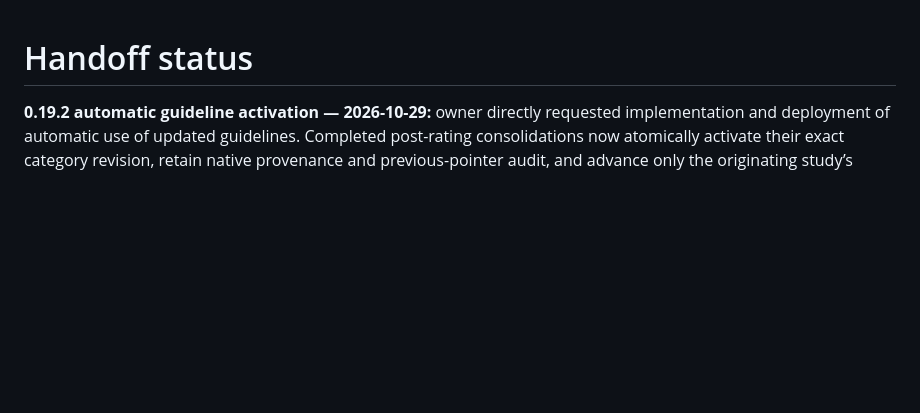
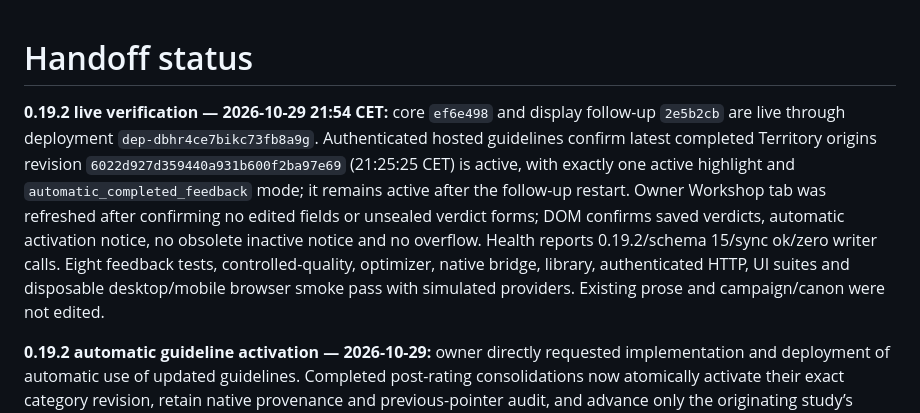
Before and after one commit to fryndlz/NCCE, a Markdown page: docs/HANDOFF_STATUS.md, the part around the change. GitHub-like rendering; blank space fills up the shorter version.

Commit message:
Record verified automatic guideline activation release [skip render]

```diff
--- a/docs/HANDOFF_STATUS.md
+++ b/docs/HANDOFF_STATUS.md
@@ -1,4 +1,6 @@
 # Handoff status
+
+**0.19.2 live verification — 2026-10-29 21:54 CET:** core `ef6e498` and display follow-up `2e5b2cb` are live through deployment `dep-dbhr4ce7bikc73fb8a9g`. Authenticated hosted guidelines confirm latest completed Territory origins revision `6022d927d359440a931b600f2ba97e69` (21:25:25 CET) is active, with exactly one active highlight and `automatic_completed_feedback` mode; it remains active after the follow-up restart. Owner Workshop tab was refreshed after confirming no edited fields or unsealed verdict forms; DOM confirms saved verdicts, automatic activation notice, no obsolete inactive notice and no overflow. Health reports 0.19.2/schema 15/sync ok/zero writer calls. Eight feedback tests, controlled-quality, optimizer, native bridge, library, authenticated HTTP, UI suites and disposable desktop/mobile browser smoke pass with simulated providers. Existing prose and campaign/canon were not edited.
 
 **0.19.2 automatic guideline activation — 2026-10-29:** owner directly requested implementation and deployment of automatic use of updated guidelines. Completed post-rating consolidations now atomically activate their exact category revision, retain native provenance and previous-pointer audit, and advance only the originating study’s active-pointer guard. Shared guidance, other forms, tested baselines, ballots and calibration remain intact. The startup upgrade activates the latest already completed consolidation per category once; persistent job audits preserve subsequent manual rollback choices across retries/restarts. Unjudged review proposals and intermediate test candidates remain experimental. UI now explains automatic updates and confirms activation; historical/manual selection remains available. Offline activation/rollback/atomicity/catch-up, controlled-study, HTTP and UI validation precede deployment. No writer calls or campaign/canon edits.
 
```
